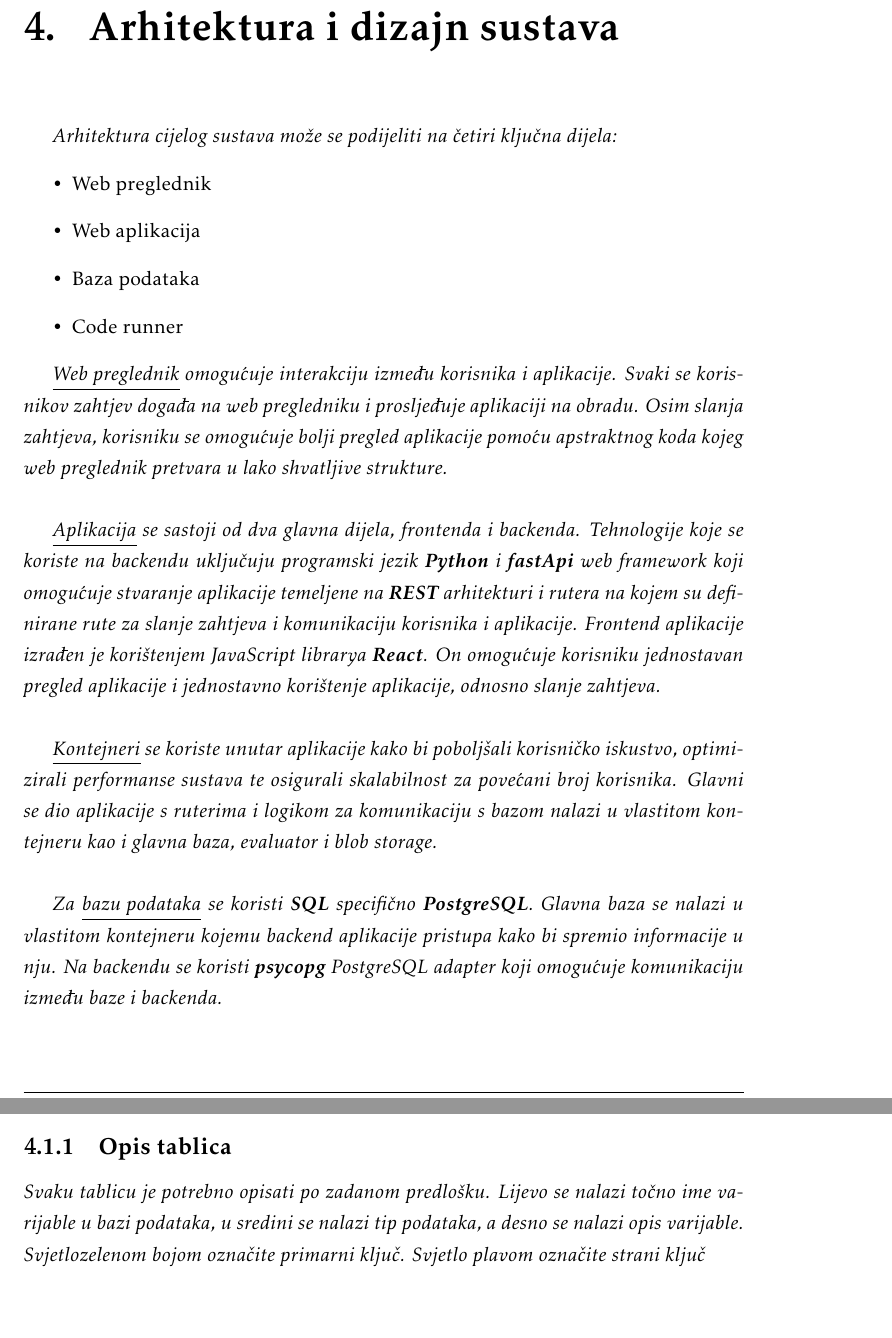
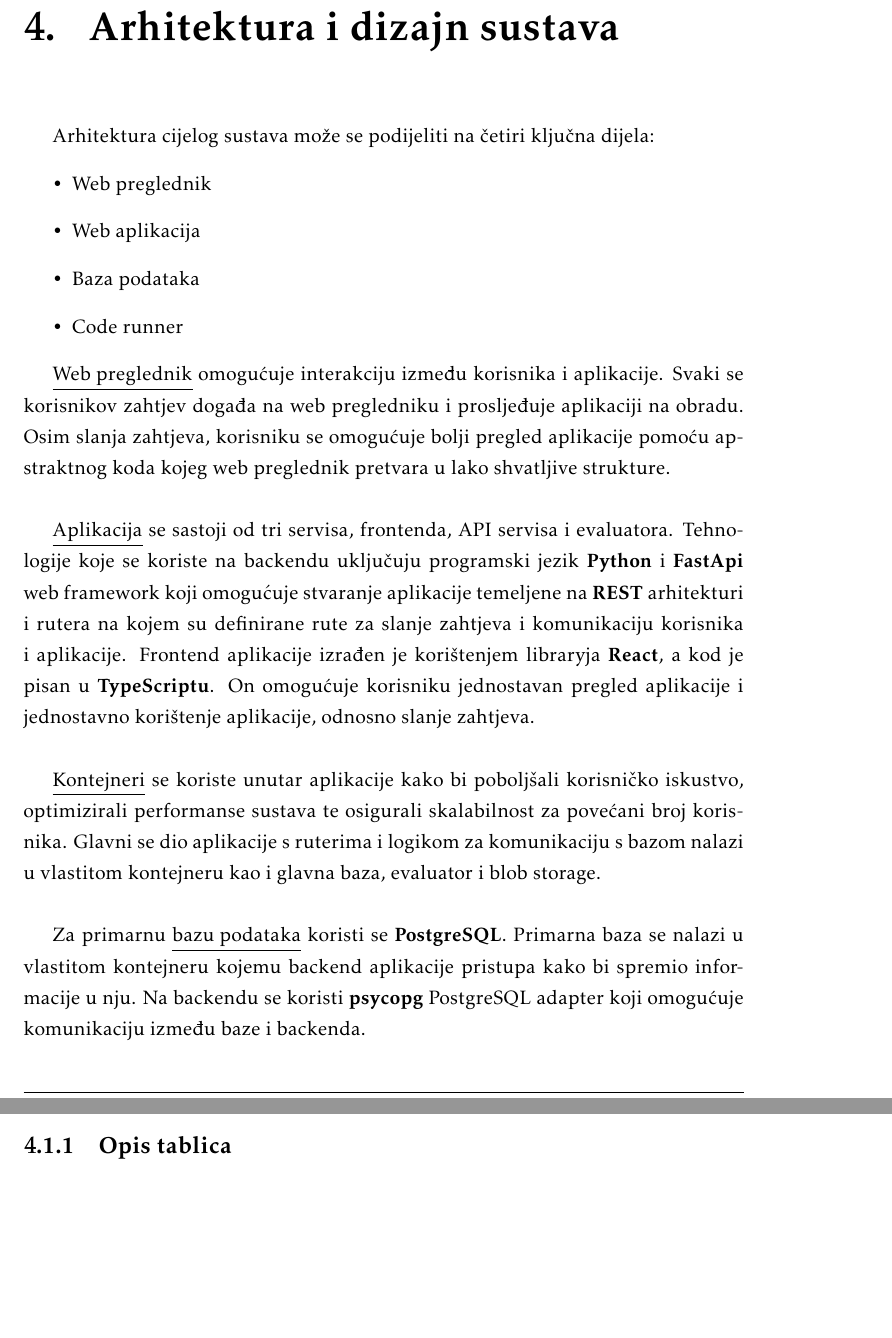
Before and after one commit to ProgiRade/bytepit-root, a LaTeX document (dokumentacija/PROGI_ProjektnaDokumentacija.tex, which reads dokumentacija/Arhitektura.tex): two parts of pages 27 and 29 of 53 before the commit and two parts of pages 27 and 30 of 53 after it, joined at a grey line, cut so that both start at the same text, the shorter picture padded with empty space. Compiled offline with pdfLaTeX.

Commit message:
fixed formatting

```diff
--- a/dokumentacija/Arhitektura.tex
+++ b/dokumentacija/Arhitektura.tex
@@ -1,5 +1,5 @@
 \chapter{Arhitektura i dizajn sustava}
-	\textit{Arhitektura cijelog sustava može se podijeliti na četiri ključna dijela:}
+	{Arhitektura cijelog sustava može se podijeliti na četiri ključna dijela:}
 		\begin{itemize}
     		\item Web preglednik
     		\item Web aplikacija
@@ -7,21 +7,21 @@
     		\item Code runner
 		\end{itemize}
 
-	\textit{\underline{Web preglednik} omogućuje interakciju između korisnika i aplikacije. Svaki se korisnikov zahtjev
+	{\underline{Web preglednik} omogućuje interakciju između korisnika i aplikacije. Svaki se korisnikov zahtjev
 	 događa na web pregledniku i prosljeđuje aplikaciji na obradu. Osim slanja zahtjeva, korisniku se omogućuje
 	  bolji pregled aplikacije pomoću apstraktnog koda kojeg web preglednik pretvara u lako shvatljive strukture.}\\
 
-	\textit{\underline{Aplikacija} se sastoji od dva glavna dijela, frontenda i backenda. Tehnologije koje se koriste na backendu
-	 uključuju programski jezik \textbf{Python} i \textbf{fastApi} web framework koji omogućuje stvaranje aplikacije temeljene na \textbf{REST}
+	{\underline{Aplikacija} se sastoji od tri  servisa, frontenda, API servisa i evaluatora. Tehnologije koje se koriste na backendu
+	 uključuju programski jezik \textbf{Python} i \textbf{FastApi} web framework koji omogućuje stvaranje aplikacije temeljene na \textbf{REST}
 	 arhitekturi i rutera na kojem su definirane rute za slanje zahtjeva i komunikaciju korisnika i aplikacije.
-	 Frontend aplikacije izrađen je korištenjem JavaScript librarya \textbf{React}. On omogućuje korisniku jednostavan pregled
+	 Frontend aplikacije izrađen je korištenjem libraryja \textbf{React}, a kod je pisan u \textbf{TypeScriptu}. On omogućuje korisniku jednostavan pregled
 	 aplikacije i jednostavno korištenje aplikacije, odnosno slanje zahtjeva.}\\
 
-	\textit{\underline{Kontejneri} se koriste unutar aplikacije kako bi poboljšali korisničko iskustvo, optimizirali performanse sustava
+	{\underline{Kontejneri} se koriste unutar aplikacije kako bi poboljšali korisničko iskustvo, optimizirali performanse sustava
 	te osigurali skalabilnost za povećani broj korisnika. Glavni se dio aplikacije s ruterima i logikom za komunikaciju s
 	bazom nalazi u vlastitom kontejneru kao i glavna baza, evaluator i blob storage.}\\
 
-	\textit{Za \underline{bazu podataka} se koristi \textbf{SQL} specifično \textbf{PostgreSQL}. Glavna baza se nalazi u vlastitom kontejneru kojemu backend
+	{Za primarnu \underline{bazu podataka} koristi se \textbf{PostgreSQL}. Primarna baza se nalazi u vlastitom kontejneru kojemu backend
 	aplikacije pristupa kako bi spremio informacije u nju. Na backendu se koristi \textbf{psycopg} PostgreSQL adapter koji omogućuje
 	komunikaciju između baze i backenda.}\\
 
@@ -52,9 +54,5 @@
 		\subsection{Opis tablica}
 
-		\textit{Svaku tablicu je potrebno opisati po zadanom predlošku.
-			Lijevo se nalazi točno ime varijable u bazi podataka, u sredini se nalazi tip podataka,
-			a desno se nalazi opis varijable. Svjetlozelenom bojom označite primarni ključ. Svjetlo plavom označite strani ključ}
-		\eject
 
 		\subsubsection*{Users}
 
```
Also changed, not shown: dokumentacija/Dodatak.tex (+5 -5 lines), dokumentacija/PROGI_ProjektnaDokumentacija.tex (+1 -1 lines), dokumentacija/PROGI_ProjektnaDokumentacija.pdf, dokumentacija/Arhitektura.tex (6 more changed lines).
